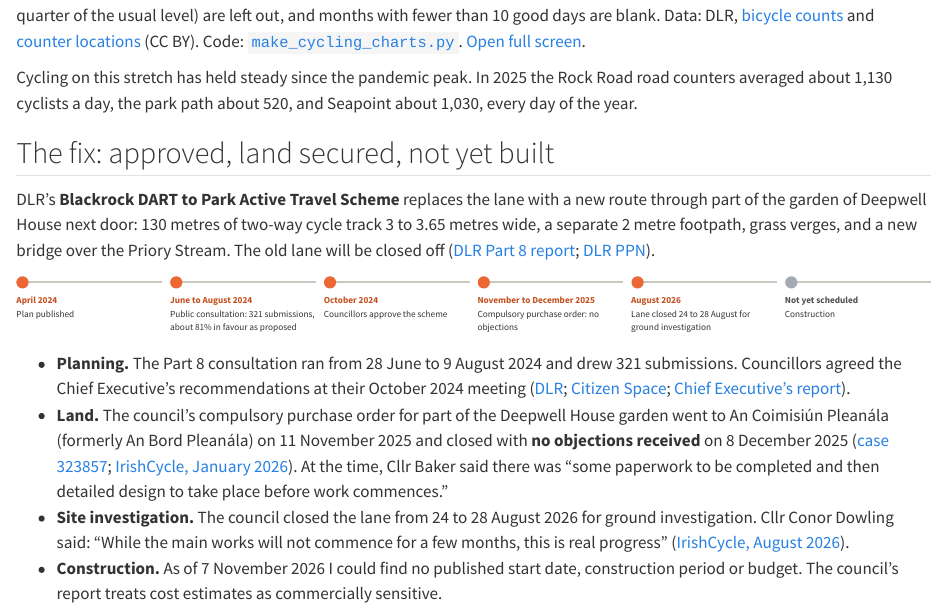
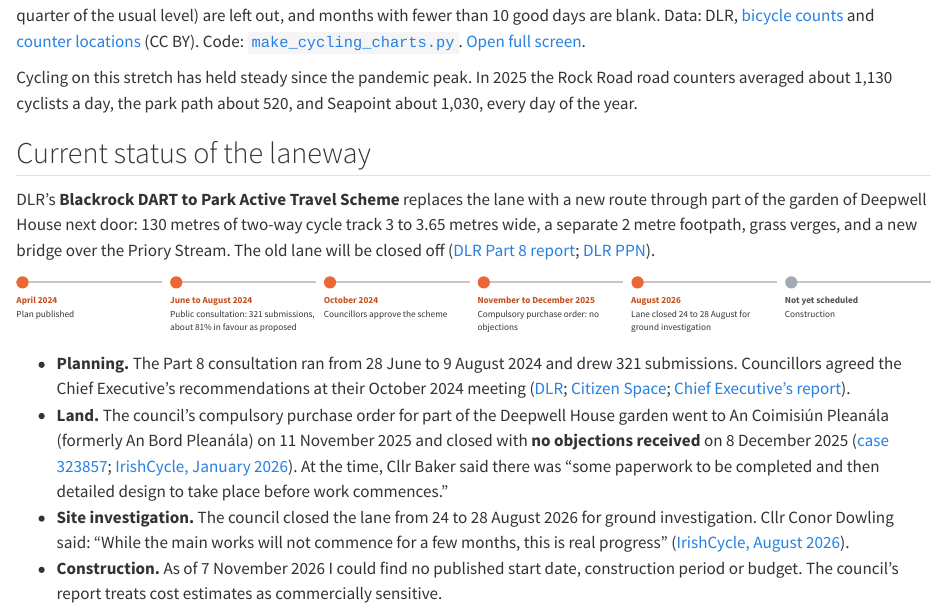
Before and after one commit to fianaise/fianaise.ie, a Quarto document (cycling/blackrock-dart-laneway.qmd): the page in a window 1100 px wide, from 3600 px down. Rendered offline with R 4.5, knitr and Pandoc in place of Quarto, with nearby package versions.

Commit message:
Rename the Blackrock status heading to 'Current status of the laneway'
Co-Authored-By: Claude Opus 5.5 <noreply@anthropic.com>
Claude-Session: https://claude.ai/code/session_01Wbsbq1oWaCG1zLx5M8HUxz

```diff
--- a/cycling/blackrock-dart-laneway.qmd
+++ b/cycling/blackrock-dart-laneway.qmd
@@ -40,7 +40,7 @@ That's consistent with people avoiding the lane, but it doesn't prove it. Some o
 
 Cycling on this stretch has held steady since the pandemic peak. In 2025 the Rock Road road counters averaged about 1,130 cyclists a day, the park path about 520, and Seapoint about 1,030, every day of the year.
 
-## The fix: approved, land secured, not yet built
+## Current status of the laneway
 
 DLR's **Blackrock DART to Park Active Travel Scheme** replaces the lane with a new route through part of the garden of Deepwell House next door: 130 metres of two-way cycle track 3 to 3.65 metres wide, a separate 2 metre footpath, grass verges, and a new bridge over the Priory Stream. The old lane will be closed off ([DLR Part 8 report](https://dlrcoco.citizenspace.com/infrastructure-climate-change/blackrock-dart-to-park-active-travel-scheme/supporting_documents/Part%208%20Report.pdf); [DLR PPN](https://www.dlrppn.ie/proposed-development-blackrock-dart-to-park-active-travel-scheme-at-blackrock/)).
 
```
